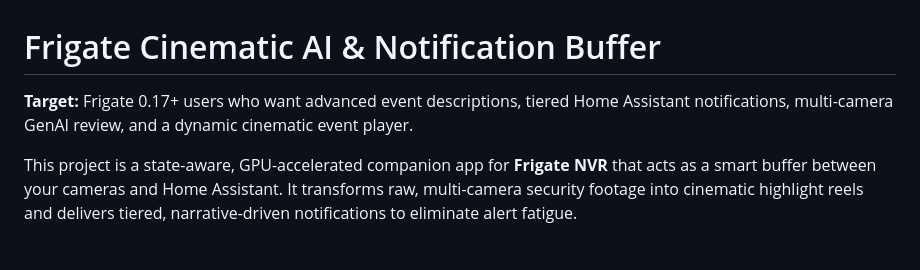
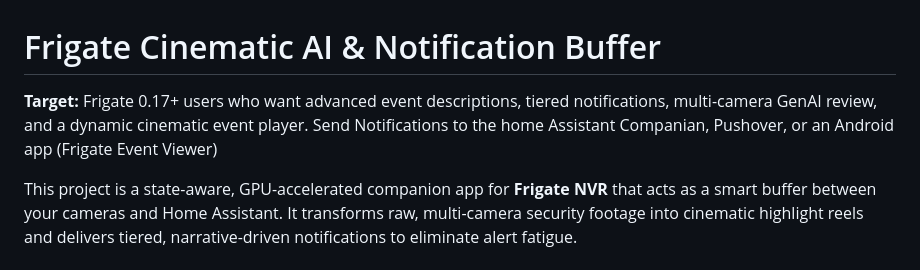
Before and after one commit to jballard86/frigate-event-buffer, a Markdown page: README.md, the part around the change. Drawn GitHub-style.

```diff
--- a/README.md
+++ b/README.md
@@ -1,6 +1,6 @@
 # Frigate Cinematic AI & Notification Buffer
 
-**Target:** Frigate 0.17+ users who want advanced event descriptions, tiered Home Assistant notifications, multi-camera GenAI review, and a dynamic cinematic event player.
+**Target:** Frigate 0.17+ users who want advanced event descriptions, tiered notifications, multi-camera GenAI review, and a dynamic cinematic event player.  Send Notifications to the home Assistant Companian, Pushover, or an Android app (Frigate Event Viewer)
 
 This project is a state-aware, GPU-accelerated companion app for **Frigate NVR** that acts as a smart buffer between your cameras and Home Assistant. It transforms raw, multi-camera security footage into cinematic highlight reels and delivers tiered, narrative-driven notifications to eliminate alert fatigue.
 
```
